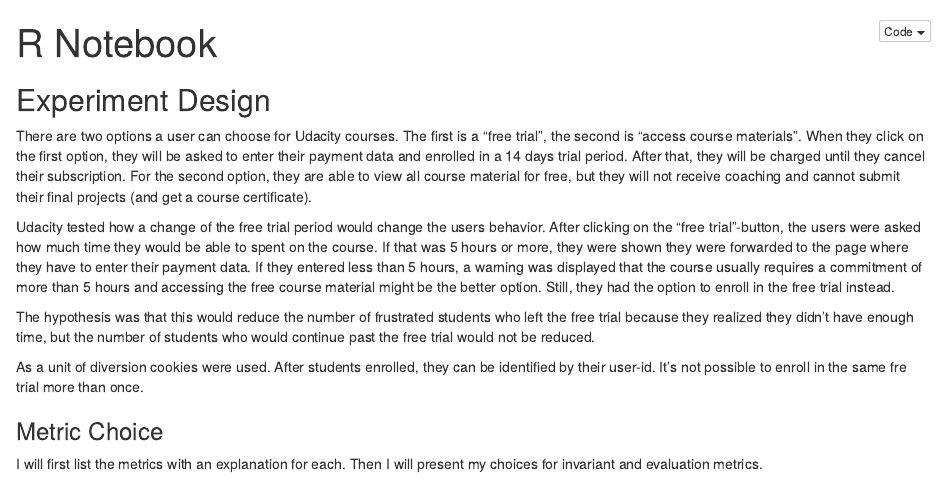
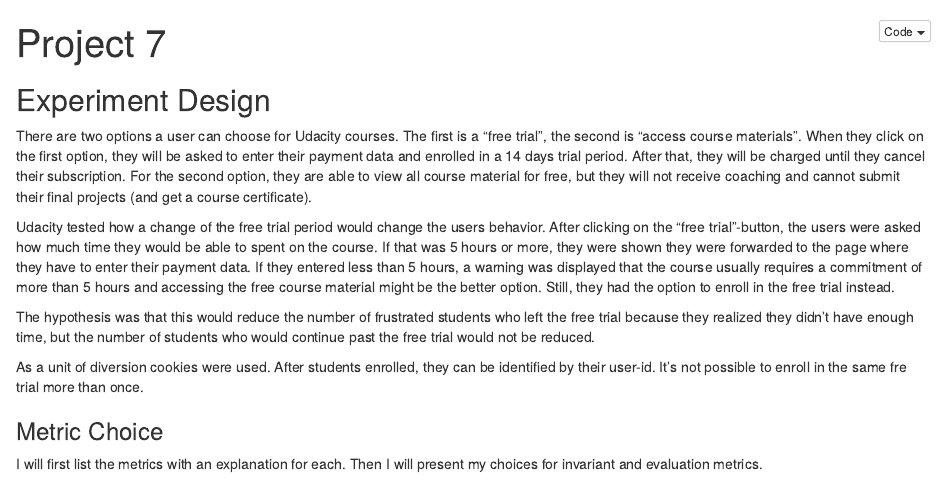
Before and after one commit to Laura-O/UDA-P1, an R Markdown document (Project_7/report.Rmd): the page in a window 1100 px wide, from its top. The pictures show the output file Project_7/report.nb.html that the author committed with the source, opened offline.

Commit message:
change title

```diff
--- a/Project_7/report.Rmd
+++ b/Project_7/report.Rmd
@@ -1,5 +1,5 @@
 ---
-title: "R Notebook"
+title: "Project 7"
 output: html_notebook
 ---
 
```
Also changed, not shown: Project_7/report.nb.html.
